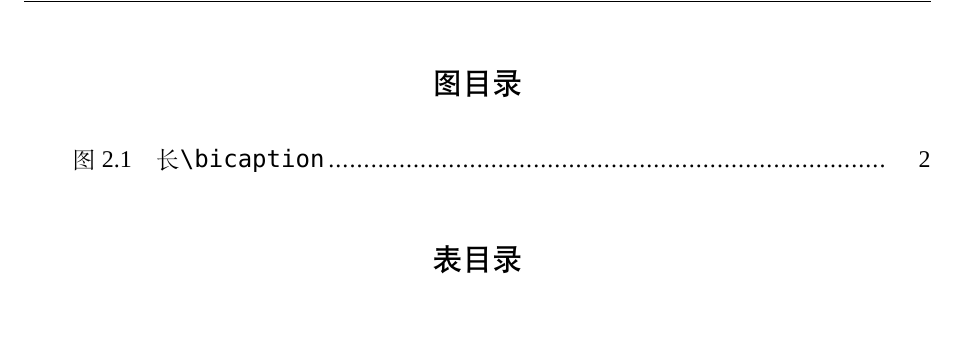
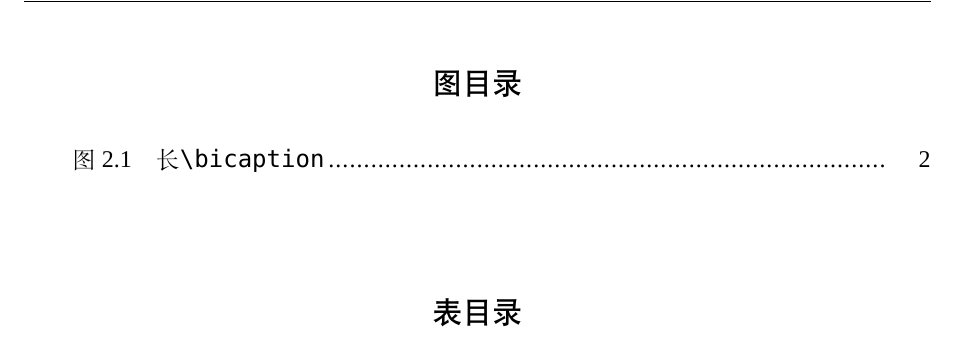
Before and after one commit to Khaos/DLUTThesis, a LaTeX thesis (DLUTThesis.tex): part of page 13 of 24, cut so that both start at the same text. Compiled offline with XeLaTeX; a missing font is replaced by an installed copy or a similar font.

Commit message:
Change the vertical space between lof and lot

```diff
--- a/DLUTThesis.tex
+++ b/DLUTThesis.tex
@@ -89,7 +89,7 @@ Line 2
 \listoffigures*
 
 %%     - List of tables
-\vspace{3em}
+\vspace{5.2em}
 \listoftables*
 
 %% * The main matter
```
